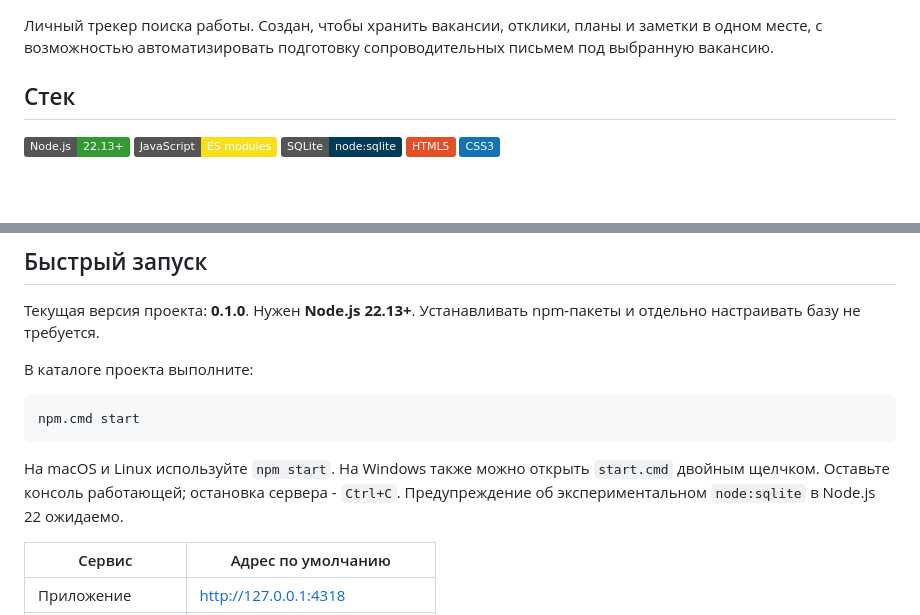
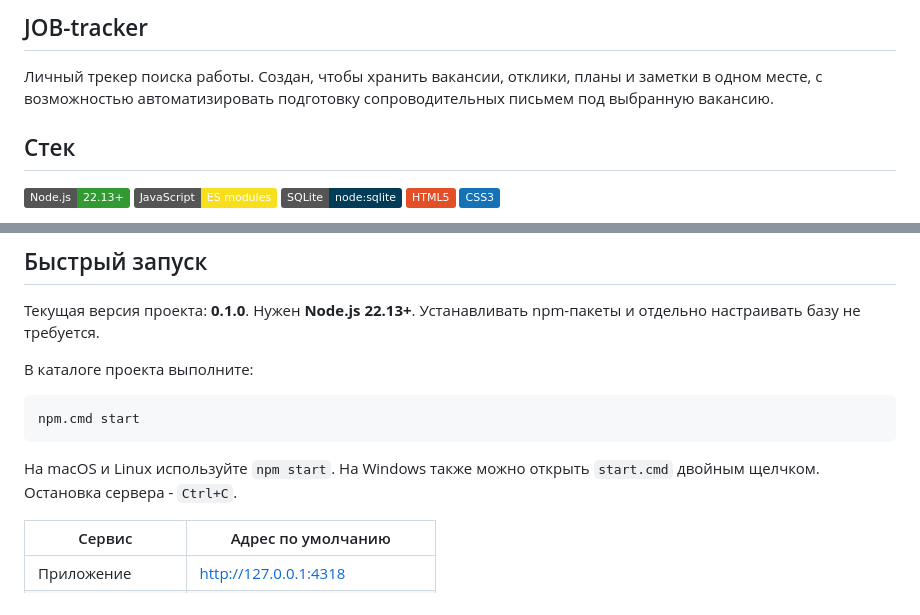
Before and after one commit to cislota/job-tracker, a Markdown page: README.md, 2 parts joined by grey strips. Drawn GitHub-style; badges without logos; blank space fills up the shorter version.

````diff
--- a/README.md
+++ b/README.md
@@ -1,3 +1,5 @@
+## JOB-tracker
+
 Личный трекер поиска работы. Создан, чтобы хранить вакансии, отклики, планы и заметки в одном месте, с возможностью автоматизировать подготовку сопроводительных письмем под выбранную вакансию.
 
 ## Стек
@@ -36,7 +63,7 @@
 npm.cmd start
 ```
 
-На macOS и Linux используйте `npm start`. На Windows также можно открыть `start.cmd` двойным щелчком. Оставьте консоль работающей; остановка сервера - `Ctrl+C`. Предупреждение об экспериментальном `node:sqlite` в Node.js 22 ожидаемо.
+На macOS и Linux используйте `npm start`. На Windows также можно открыть `start.cmd` двойным щелчком. Остановка сервера - `Ctrl+C`.
 
 | Сервис | Адрес по умолчанию |
 | --- | --- |
````
Also changed, not shown: other parts of README.md (+27 -6 lines).
